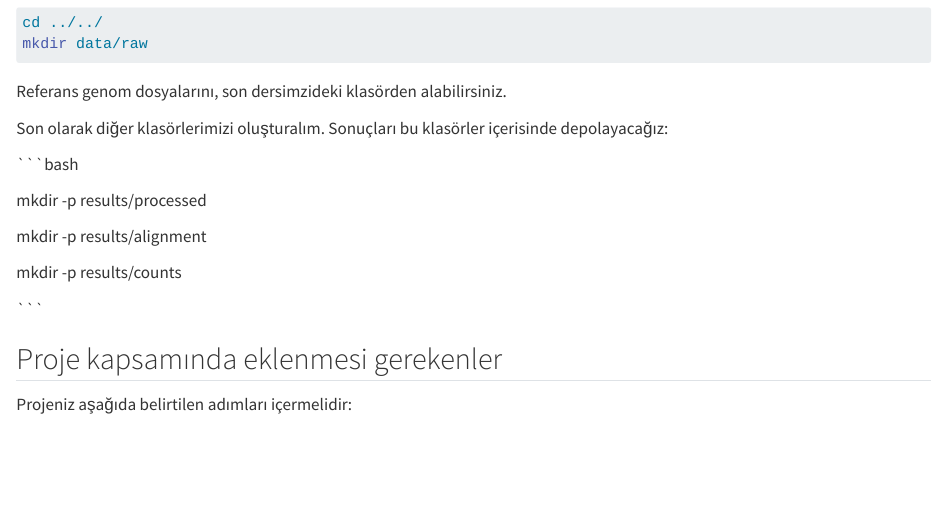
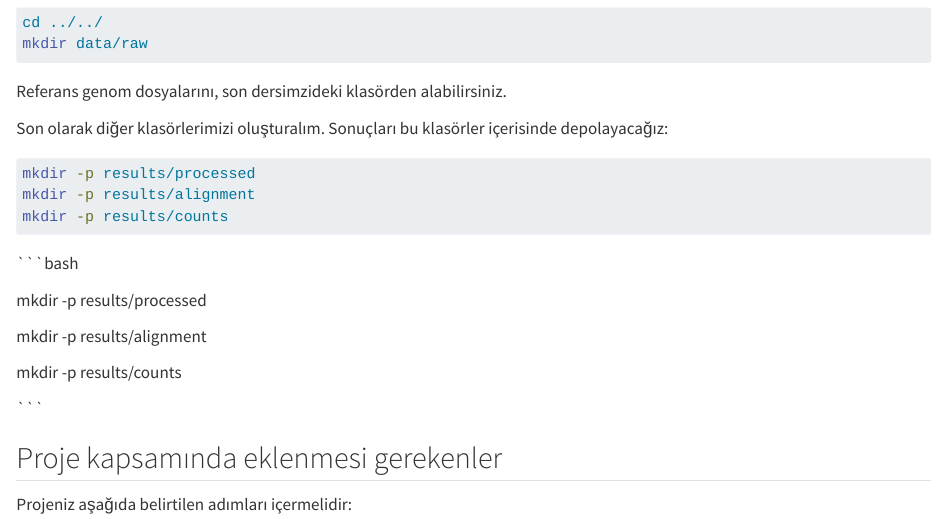
Before and after one commit to emrahkirdok/bioinformatics, a Quarto document (02-practice/02-rnaseq-project.qmd): the page in a window 1100 px wide, from 2700 px down. Rendered offline with R 4.5, knitr and Pandoc in place of Quarto, with nearby package versions; long lines of code are wrapped.

Commit message:
codeblock fix

````diff
--- a/02-practice/02-rnaseq-project.qmd
+++ b/02-practice/02-rnaseq-project.qmd
@@ -113,6 +113,15 @@ Referans genom dosyalarını, son dersimzideki klasörden alabilirsiniz.
 
 Son olarak diğer klasörlerimizi oluşturalım. Sonuçları bu klasörler içerisinde depolayacağız:
 
+
+```bash
+mkdir -p results/processed
+mkdir -p results/alignment
+mkdir -p results/counts
+
+```
+
+
 ```bash
 
 mkdir -p results/processed
````
